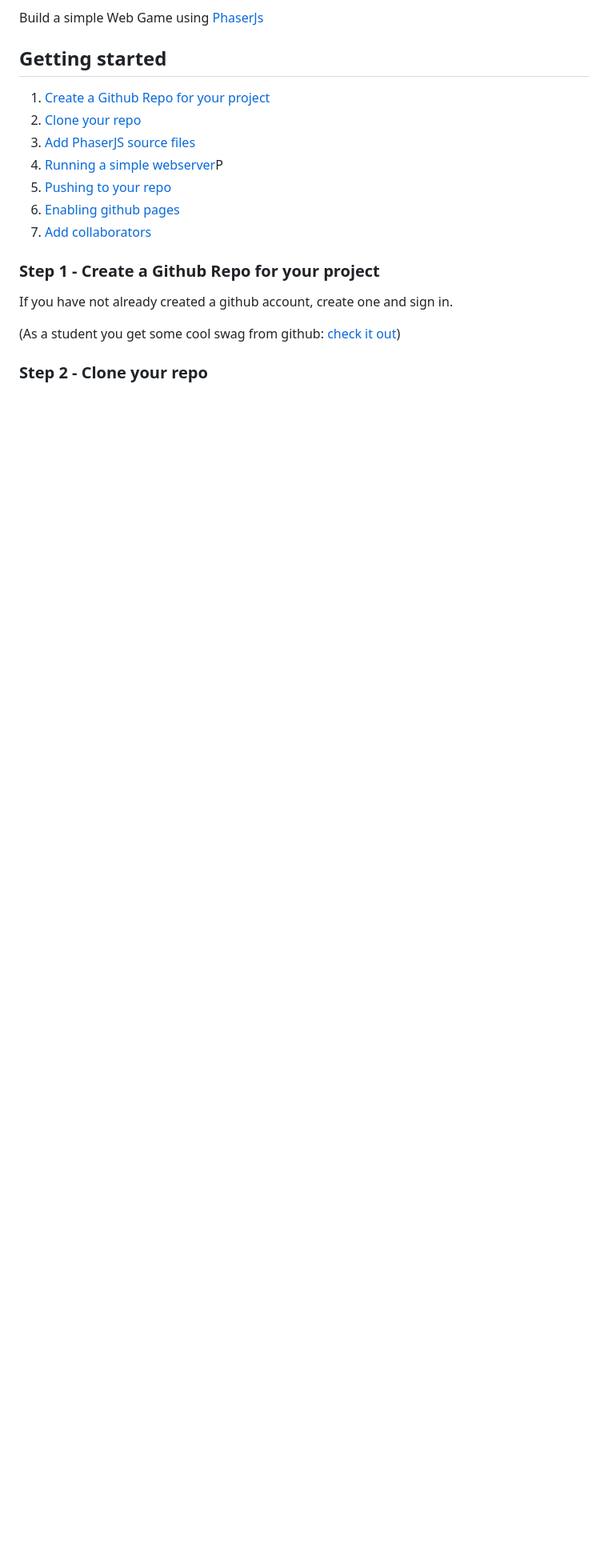
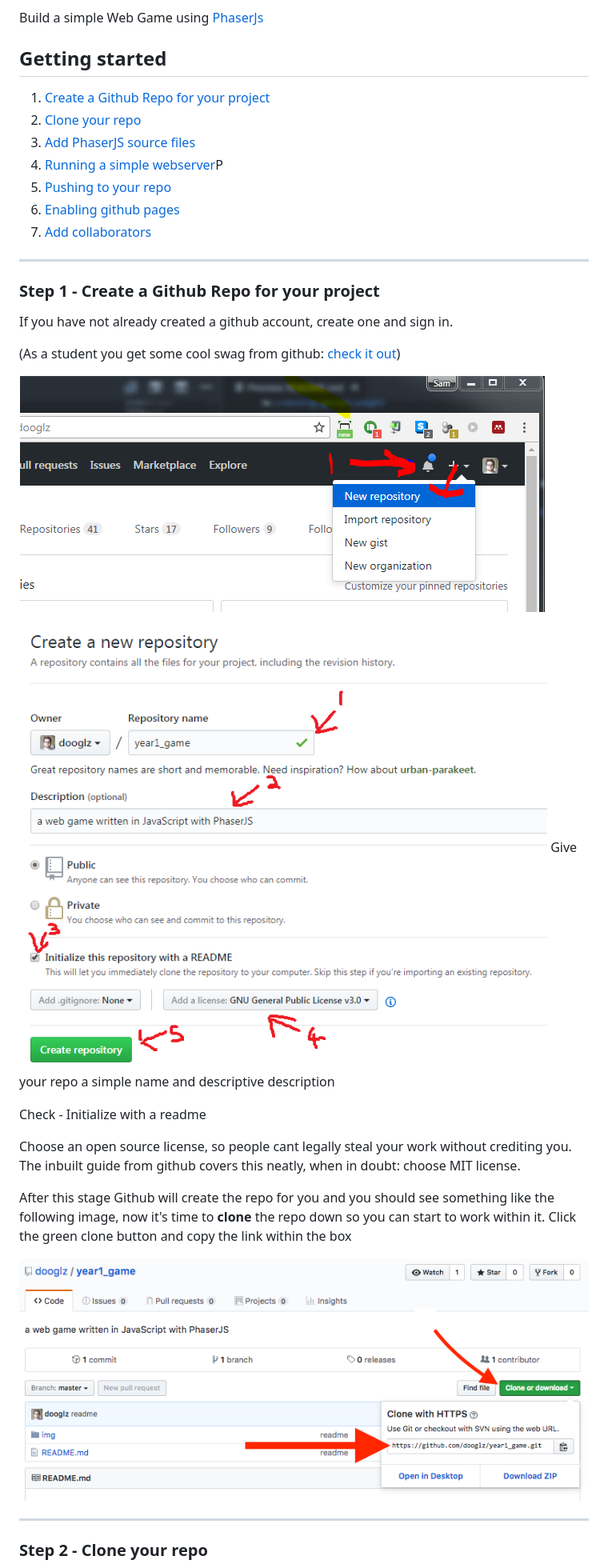
Before and after one commit to dooglz/year1_game, a Markdown page: README.md, the part around the change printed below. Shown: that part at 80% size. Drawn GitHub-style; pictures changed too: img/i3.png (added); blank space fills up the shorter version.

```diff
--- a/README.md
+++ b/README.md
@@ -12,13 +12,25 @@ Build a simple Web Game using [PhaserJs](https://phaser.io/)
 0. [Enabling github pages](#s6)
 0. [Add collaborators](#s7)
 
-
+---
 ### Step 1 - Create a Github Repo for your project<a name="s1"></a>
 
 If you have not already created a github account, create one and sign in.
 
 (As a student you get some cool swag from github: [check it out](https://education.github.com/pack))
 
+![](img/i1.png)
 
+![](img/i2.png)
+Give your repo a simple name and descriptive description
 
+Check - Initialize with a readme
+
+Choose an open source license, so people cant legally steal your work without crediting you. The inbuilt guide from github covers this neatly, when in doubt: choose MIT license.
+
+After this stage Github will create the repo for you and you should see something like the following image, now it's time to **clone** the repo down so you can start to work within it. Click the green clone button and copy the link within the box
+
+![](img/i3.png)
+
+---
 ### Step 2 - Clone your repo<a name="s2"></a>
```
Also changed, not shown: other parts of README.md (+16 -0 lines).
